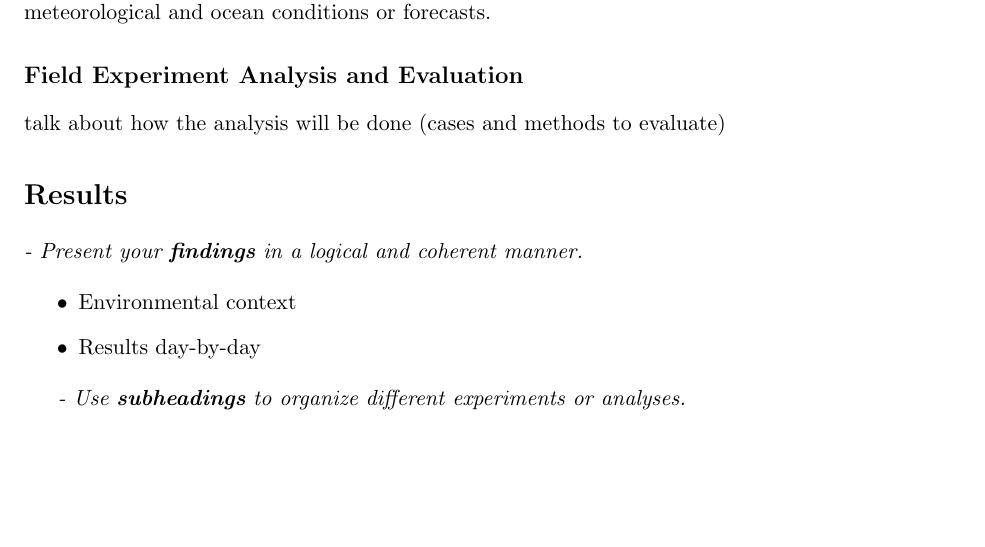
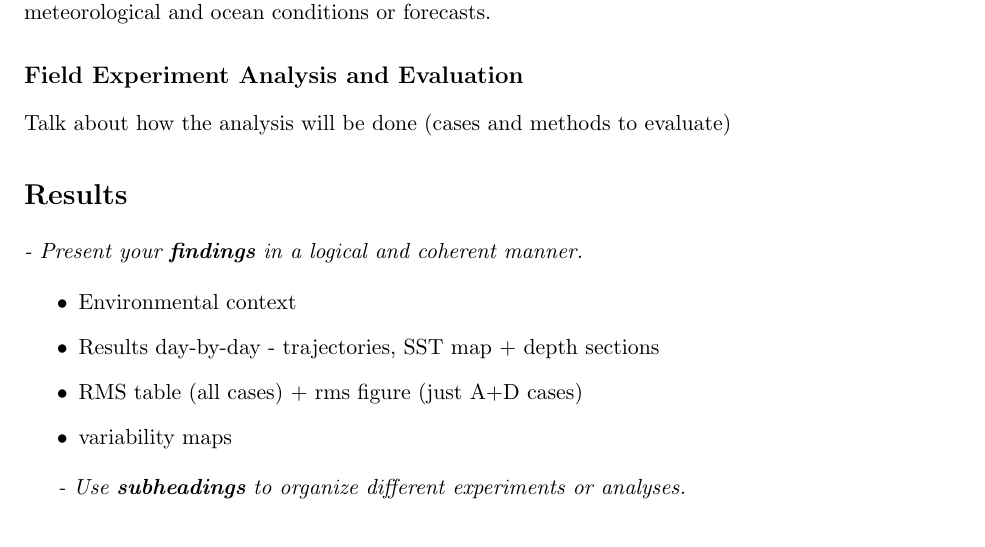
Before and after one commit to kanna/natcomm25, a LaTeX document (nat-comm25.tex, which reads methods.tex, results.tex): part of page 12 of 13, cut so that both start at the same text, the shorter picture padded with empty space. Compiled offline with pdfLaTeX.

Commit message:
Updates from Overleaf

```diff
--- a/methods.tex
+++ b/methods.tex
@@ -181,7 +181,7 @@ Despite the challenging meteorological and ocean conditions, that strongly const
 
 \subsection{Field Experiment Analysis and Evaluation}
 
-talk about how the analysis will be done (cases and methods to evaluate)
+Talk about how the analysis will be done (cases and methods to evaluate)
 
 
 % The practical implementation of the data cycle in a real-world marine environment introduces several constraints:
--- a/results.tex
+++ b/results.tex
@@ -3,7 +3,9 @@
 
 \begin{itemize}
     \item Environmental context
-    \item Results day-by-day
+    \item Results day-by-day - trajectories, SST map + depth sections
+    \item RMS table (all cases) + rms figure (just A+D cases)
+    \item variability maps
 \end{itemize}
 
 
```
